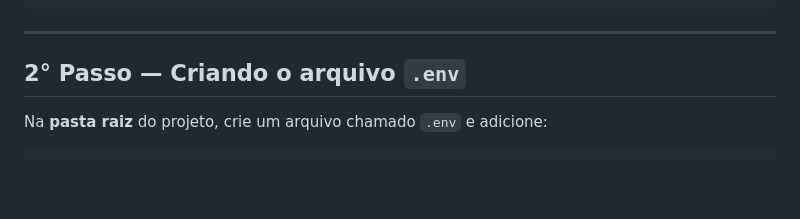
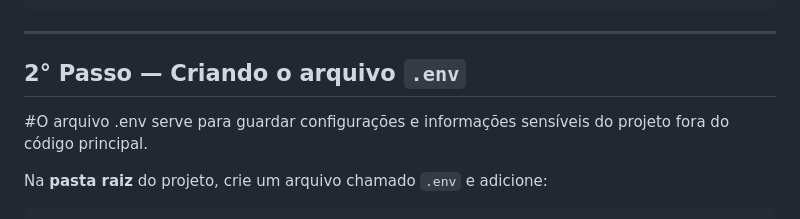
Before and after one commit to KayaKneon1/simulador_biblioteca, a Markdown page: README.md, the part around the change. GitHub-like rendering; blank space fills up the shorter version.

```diff
--- a/README.md
+++ b/README.md
@@ -28,6 +28,7 @@ npm install bcrypt jsonwebtoken dotenv
 ---
 
 ## 2° Passo — Criando o arquivo `.env`
+#O arquivo .env serve para guardar configurações e informações sensíveis do projeto fora do código principal.
 
 Na **pasta raiz** do projeto, crie um arquivo chamado `.env` e adicione:
 
```
